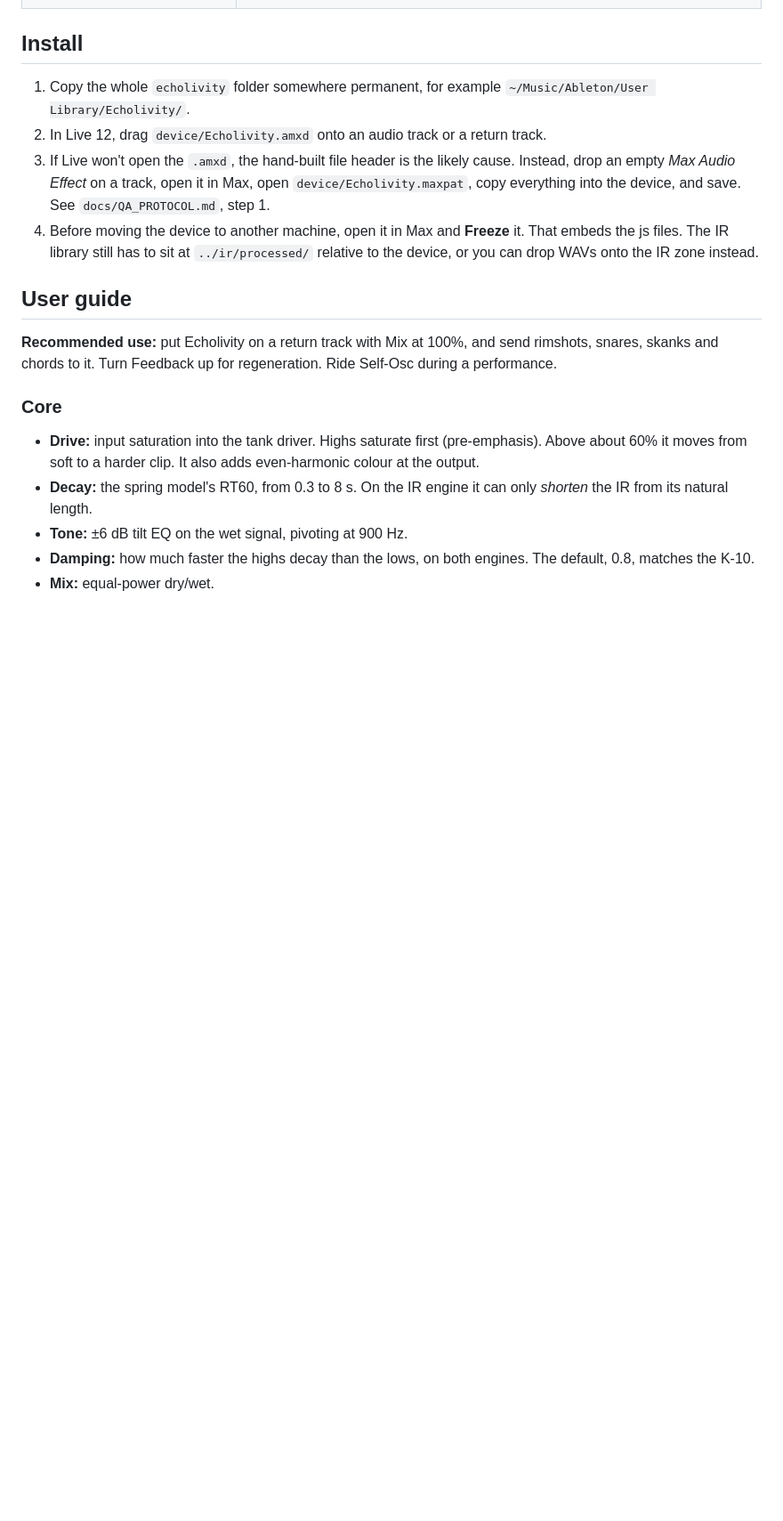
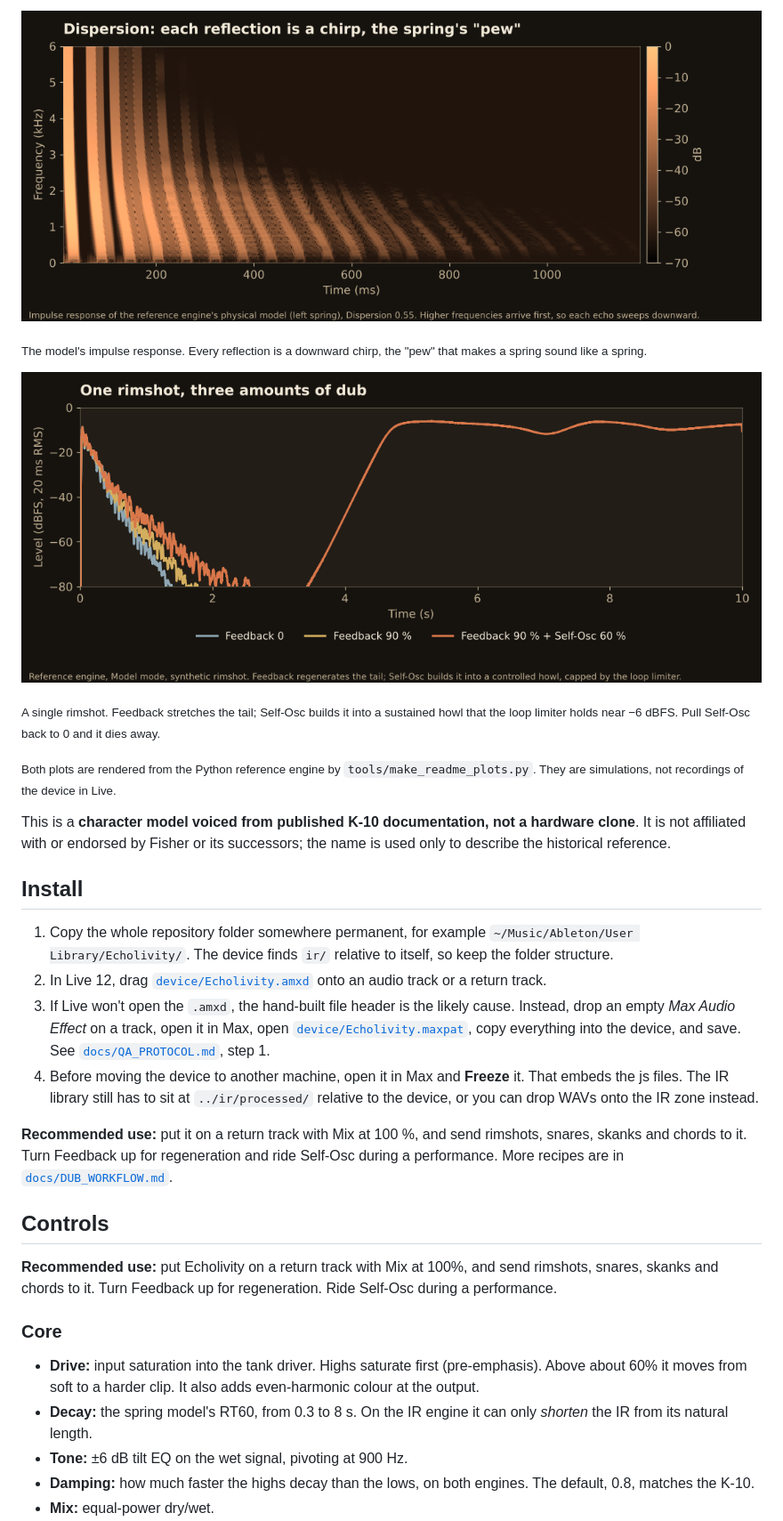
Before and after one commit to Echolivity/fisher-spring, a Markdown page: README.md, the part around one of its changes. Shown at 89% size. Rendered like a GitHub page; pictures changed too: docs/img/dispersion_spectrogram.png (added), docs/img/dub_feedback.png (added); blank space fills up the shorter version.

```diff
--- a/README.md
+++ b/README.md
@@ -27,12 +45,25 @@ A hybrid spring reverb for Ableton Live 12 (Max for Live audio effect). It combi
+![Dispersion spectrogram](docs/img/dispersion_spectrogram.png)
+
+<sub>The model's impulse response. Every reflection is a downward chirp, the "pew" that makes a spring sound like a spring.</sub>
+
+![Dub feedback](docs/img/dub_feedback.png)
+
+<sub>A single rimshot. Feedback stretches the tail; Self-Osc builds it into a sustained howl that the loop limiter holds near −6 dBFS. Pull Self-Osc back to 0 and it dies away.</sub>
+
+<sub>Both plots are rendered from the Python reference engine by `tools/make_readme_plots.py`. They are simulations, not recordings of the device in Live.</sub>
+
+This is a **character model voiced from published K-10 documentation, not a hardware clone**. It is not affiliated with or endorsed by Fisher or its successors; the name is used only to describe the historical reference.
 
 ## Install
 
-1. Copy the whole `echolivity` folder somewhere permanent, for example `~/Music/Ableton/User Library/Echolivity/`.
-2. In Live 12, drag `device/Echolivity.amxd` onto an audio track or a return track.
-3. If Live won't open the `.amxd`, the hand-built file header is the likely cause. Instead, drop an empty *Max Audio Effect* on a track, open it in Max, open `device/Echolivity.maxpat`, copy everything into the device, and save. See `docs/QA_PROTOCOL.md`, step 1.
+1. Copy the whole repository folder somewhere permanent, for example `~/Music/Ableton/User Library/Echolivity/`. The device finds `ir/` relative to itself, so keep the folder structure.
+2. In Live 12, drag [`device/Echolivity.amxd`](device/Echolivity.amxd) onto an audio track or a return track.
+3. If Live won't open the `.amxd`, the hand-built file header is the likely cause. Instead, drop an empty *Max Audio Effect* on a track, open it in Max, open [`device/Echolivity.maxpat`](device/Echolivity.maxpat), copy everything into the device, and save. See [`docs/QA_PROTOCOL.md`](docs/QA_PROTOCOL.md), step 1.
 4. Before moving the device to another machine, open it in Max and **Freeze** it. That embeds the js files. The IR library still has to sit at `../ir/processed/` relative to the device, or you can drop WAVs onto the IR zone instead.
 
-## User guide
+**Recommended use:** put it on a return track with Mix at 100 %, and send rimshots, snares, skanks and chords to it. Turn Feedback up for regeneration and ride Self-Osc during a performance. More recipes are in [`docs/DUB_WORKFLOW.md`](docs/DUB_WORKFLOW.md).
+
+## Controls
 
 **Recommended use:** put Echolivity on a return track with Mix at 100%, and send rimshots, snares, skanks and chords to it. Turn Feedback up for regeneration. Ride Self-Osc during a performance.
 
```
Also changed, not shown: other parts of README.md (+103 -22 lines), 4 other files.
